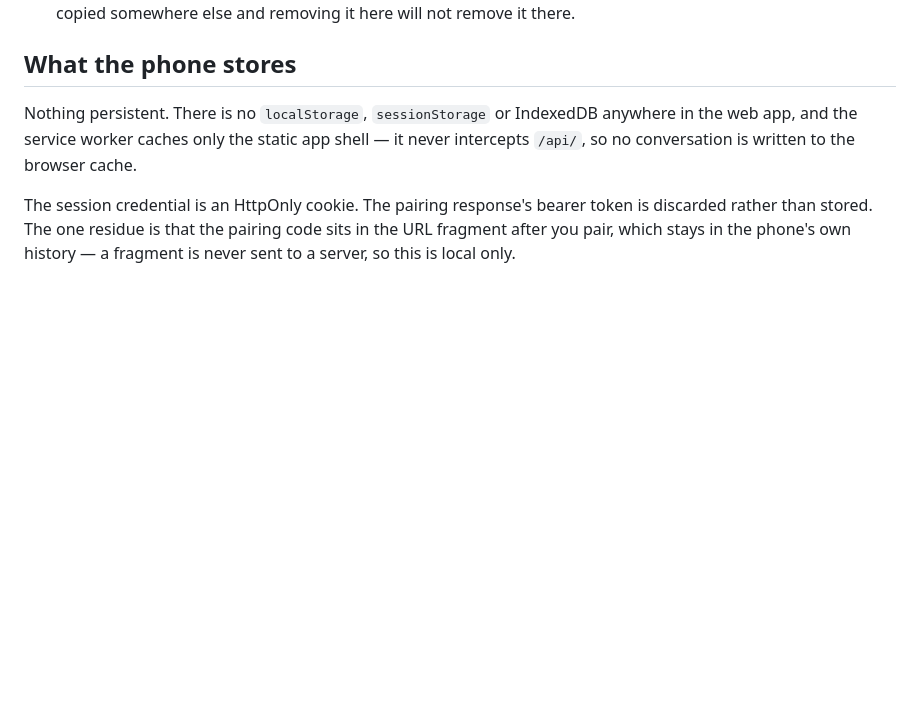
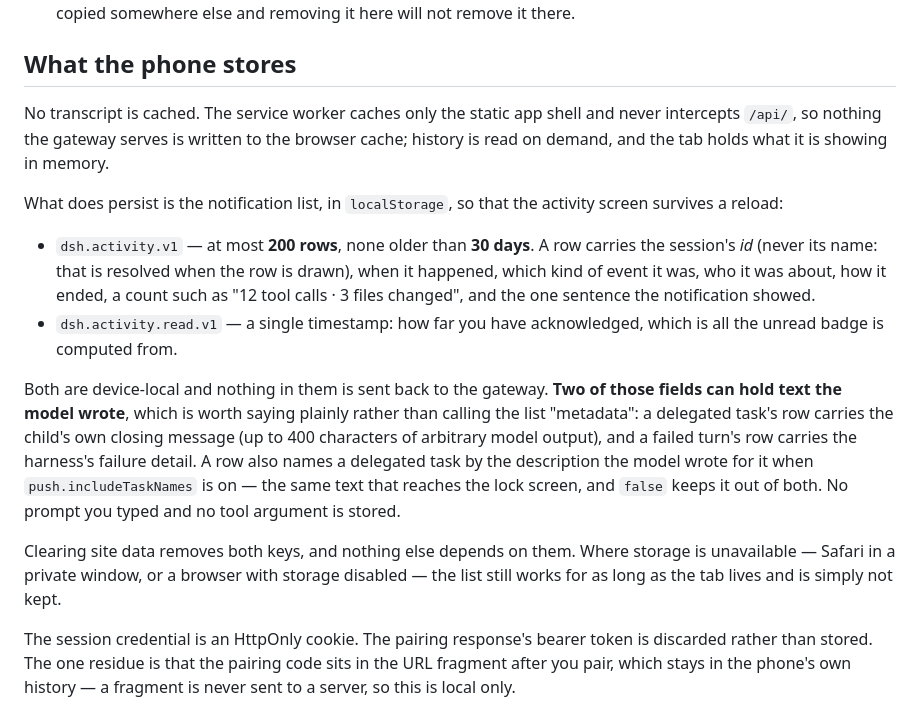
Before and after one commit to huanghantao/dsh-gateway, a Markdown page: PRIVACY.md, the part around the change. GitHub-like rendering; blank space fills up the shorter version.

Commit message:
Say what the phone actually stores, because the disclosure denied all of it
PRIVACY.md said "Nothing persistent. There is no `localStorage`, `sessionStorage`
or IndexedDB anywhere in the web app." All of that is false: store.ts hands the
activity list a real `localStorage`, activity.ts writes two keys into it, and what
those keys hold is not merely metadata.

The document's own rule — CONTRIBUTING's "if the code stops matching it, the doc
is the bug" — makes this the bug rather than a nitpick, and the failure mode is
the one a privacy disclosure exists to prevent: someone deciding whether to hand
their phone to another person was told there was nothing on it.

What is actually kept, now stated: at most 200 rows for 30 days under
`dsh.activity.v1`, and one acknowledgement timestamp under `dsh.activity.read.v1`.
A row carries the session's id, a timestamp, the event kind, who it was about, how
it ended, a count like "12 tool calls · 3 files changed", and the one sentence the
notification showed. Two of those fields can carry text the model wrote, which
"nothing persistent" hid: a delegated task's row carries the child's closing
message — up to 400 characters of arbitrary model output, bounded in
settlement.ts — and a failed turn's row carries the harness's failure detail. A
task is also named by the description the model wrote for it when
`push.includeTaskNames` is on, which is the same text the lock screen shows.

Also stated, because a reader will ask: both keys are device-local and nothing in
them is sent back to the gateway, clearing site data removes them, and where
storage is unavailable — Safari in a private window — the list lives only as long
as the tab. The service-worker half of the old paragraph was true and is kept.

```diff
--- a/PRIVACY.md
+++ b/PRIVACY.md
@@ -143,9 +143,34 @@ unlink. Two consequences worth knowing:
 
 ## What the phone stores
 
-Nothing persistent. There is no `localStorage`, `sessionStorage` or IndexedDB
-anywhere in the web app, and the service worker caches only the static app shell —
-it never intercepts `/api/`, so no conversation is written to the browser cache.
+No transcript is cached. The service worker caches only the static app shell and
+never intercepts `/api/`, so nothing the gateway serves is written to the browser
+cache; history is read on demand, and the tab holds what it is showing in memory.
+
+What does persist is the notification list, in `localStorage`, so that the
+activity screen survives a reload:
+
+- `dsh.activity.v1` — at most **200 rows**, none older than **30 days**. A row
+  carries the session's *id* (never its name: that is resolved when the row is
+  drawn), when it happened, which kind of event it was, who it was about, how it
+  ended, a count such as "12 tool calls · 3 files changed", and the one sentence
+  the notification showed.
+- `dsh.activity.read.v1` — a single timestamp: how far you have acknowledged,
+  which is all the unread badge is computed from.
+
+Both are device-local and nothing in them is sent back to the gateway. **Two of
+those fields can hold text the model wrote**, which is worth saying plainly
+rather than calling the list "metadata": a delegated task's row carries the
+child's own closing message (up to 400 characters of arbitrary model output), and
+a failed turn's row carries the harness's failure detail. A row also names a
+delegated task by the description the model wrote for it when
+`push.includeTaskNames` is on — the same text that reaches the lock screen, and
+`false` keeps it out of both. No prompt you typed and no tool argument is stored.
+
+Clearing site data removes both keys, and nothing else depends on them. Where
+storage is unavailable — Safari in a private window, or a browser with storage
+disabled — the list still works for as long as the tab lives and is simply not
+kept.
 
 The session credential is an HttpOnly cookie. The pairing response's bearer token
 is discarded rather than stored. The one residue is that the pairing code sits in
```
